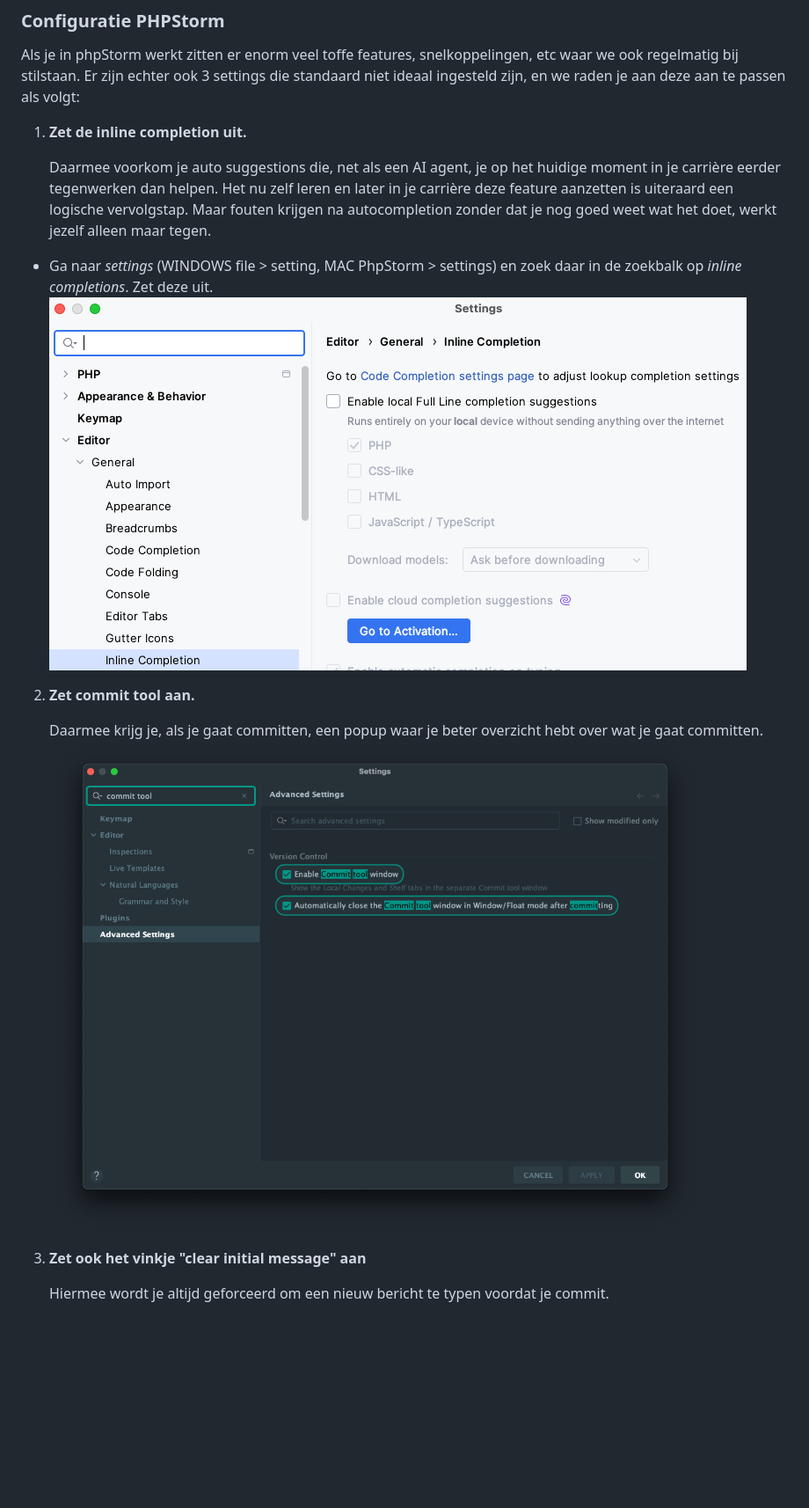
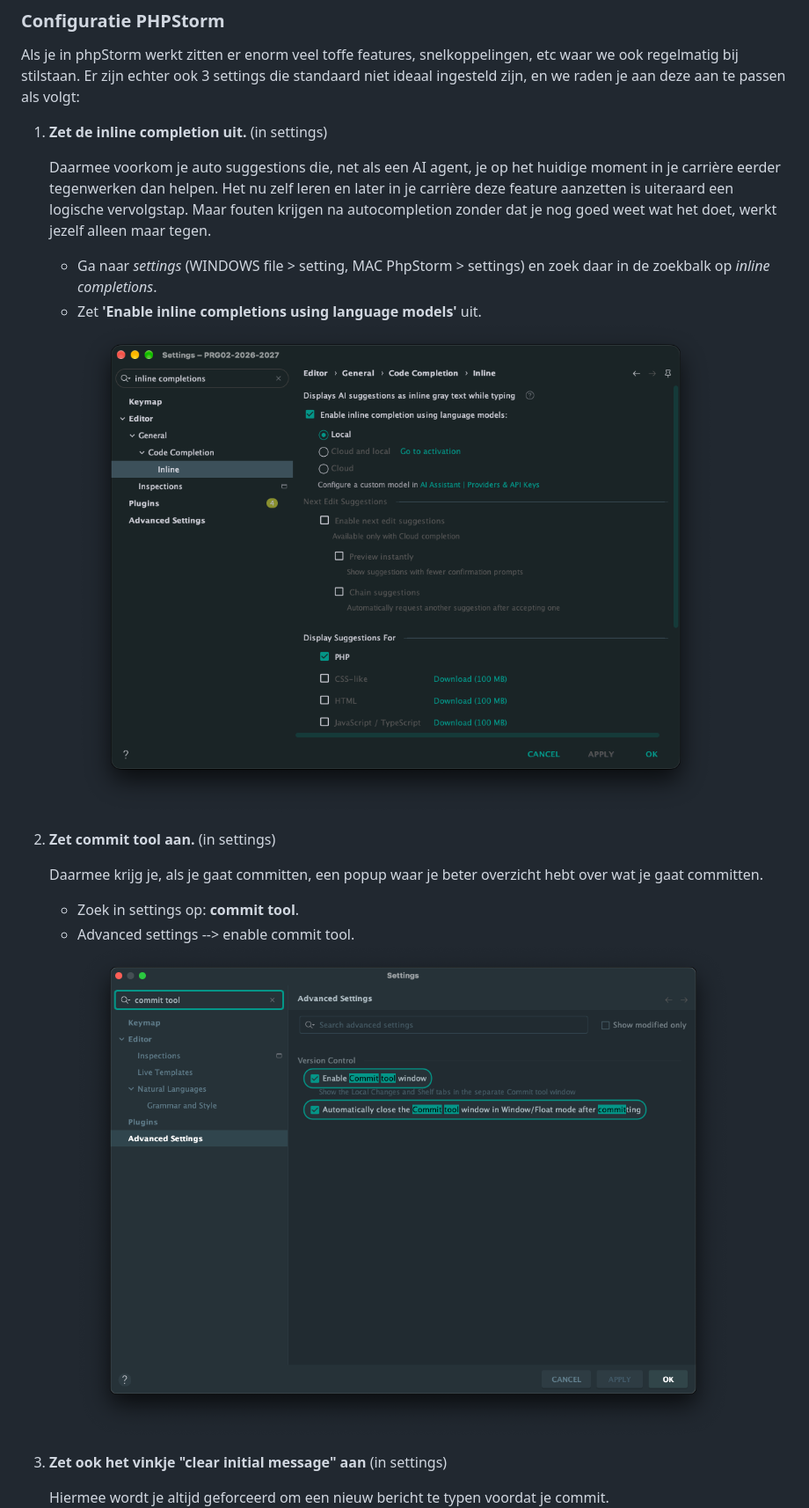
Before and after one commit to HR-CMGT/PRG02-2026-2027, a Markdown page: Installatie/README.md, the part around one of its changes. Shown at 88% size. Rendered like a GitHub page; pictures changed too: Installatie/images/phpstorm/settings-full-completion.png; blank space fills up the shorter version.

```diff
--- a/Installatie/README.md
+++ b/Installatie/README.md
@@ -178,18 +167,22 @@ veiligheidsoverwegingen staat **directory listing** standaard uit.
 Als je in phpStorm werkt zitten er enorm veel toffe features, snelkoppelingen, etc waar we ook regelmatig bij stilstaan.
 Er zijn echter ook 3 settings die standaard niet ideaal ingesteld zijn, en we raden je aan deze aan te passen als volgt:
 
-1. **Zet de inline completion uit.**
+1. **Zet de inline completion uit.** (in settings)
 
    Daarmee voorkom je auto suggestions die, net als een AI agent, je op het huidige moment in je carrière eerder tegenwerken dan helpen. Het nu zelf leren en later in je carrière deze feature aanzetten is uiteraard een logische vervolgstap. Maar fouten krijgen na autocompletion zonder dat je nog goed weet wat het doet, werkt jezelf alleen maar tegen.
-- Ga naar *settings* (WINDOWS file > setting, MAC PhpStorm > settings) en zoek daar in de zoekbalk op *inline completions*. Zet deze uit.
-  ![settings-full-completion.png](images/phpstorm/settings-full-completion.png)
+    - Ga naar *settings* (WINDOWS file > setting, MAC PhpStorm > settings) en zoek daar in de zoekbalk op *inline completions*.
+    - Zet **'Enable inline completions using language models'** uit.
+      ![settings-full-completion.png](images/phpstorm/settings-full-completion.png)
 
-2. **Zet commit tool aan.**
+2. **Zet commit tool aan.** (in settings)
 
    Daarmee krijg je, als je gaat committen, een popup waar je beter overzicht hebt over wat je gaat committen.
-   ![settings-enable-commit-tool-window.png](images/phpstorm/settings-enable-commit-tool-window.png)
 
-3. **Zet ook het vinkje "clear initial message" aan**
+    - Zoek in settings op: **commit tool**.
+    - Advanced settings --> enable commit tool.
+     ![settings-enable-commit-tool-window.png](images/phpstorm/settings-enable-commit-tool-window.png)
+
+3. **Zet ook het vinkje "clear initial message" aan** (in settings)
 
    Hiermee wordt je altijd geforceerd om een nieuw bericht te typen voordat je commit.
    ![settings-clear-initial-commit.png](images/phpstorm/settings-clear-initial-commit.png)
```
Also changed, not shown: other parts of Installatie/README.md (+28 -64 lines), Installatie/images/herd/complete-setup-windows.png (deleted), Installatie/images/phpstorm/assistant-icon.png (deleted), Installatie/images/phpstorm/jetbrains-assistant.png (deleted), 1 other file.
